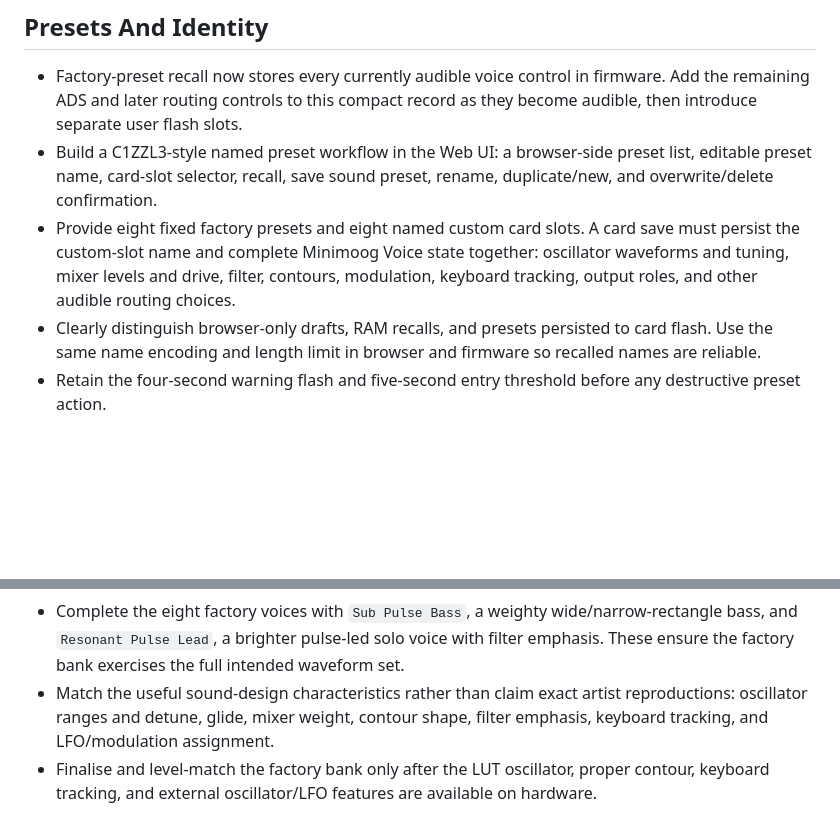
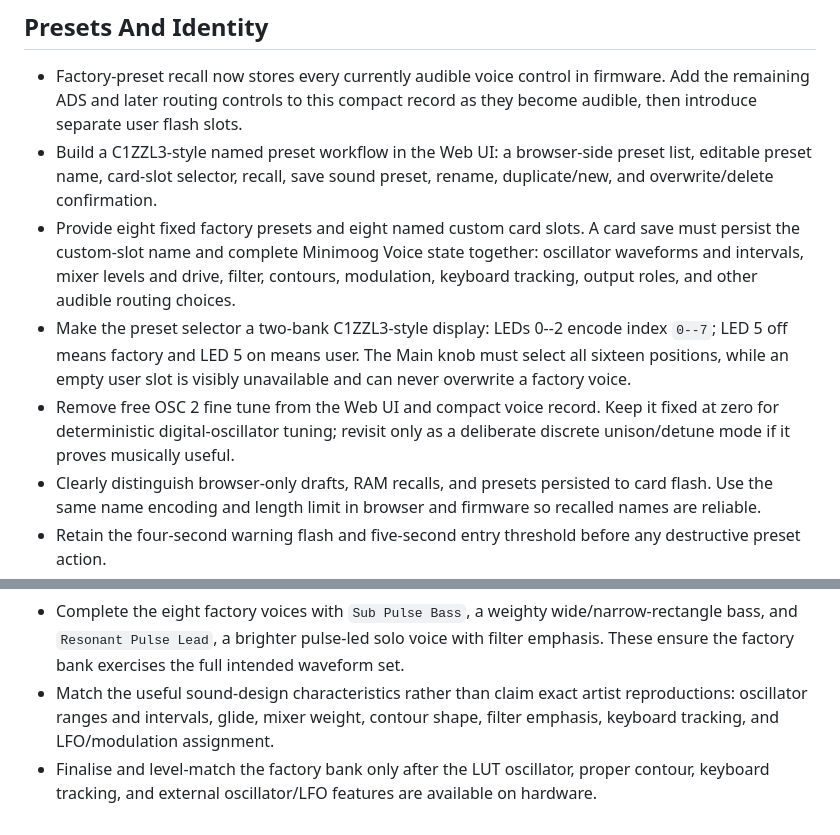
Before and after one commit to soveda/Minimoog_Voice, a Markdown page: FUTURE_PLANS.md, 2 parts joined by grey strips. Drawn GitHub-style; blank space fills up the shorter version.

Commit message:
Stage user preset bank and fixed oscillator tuning

```diff
--- a/FUTURE_PLANS.md
+++ b/FUTURE_PLANS.md
@@ -128,9 +128,16 @@ intent, not behaviour already promised by the current firmware.
   preset, rename, duplicate/new, and overwrite/delete confirmation.
 - Provide eight fixed factory presets and eight named custom card slots. A
   card save must persist the custom-slot name and complete Minimoog Voice
-  state together: oscillator waveforms and tuning, mixer levels and drive,
+  state together: oscillator waveforms and intervals, mixer levels and drive,
   filter, contours, modulation, keyboard tracking, output roles, and other
   audible routing choices.
+- Make the preset selector a two-bank C1ZZL3-style display: LEDs 0--2 encode
+  index `0--7`; LED 5 off means factory and LED 5 on means user. The Main knob
+  must select all sixteen positions, while an empty user slot is visibly
+  unavailable and can never overwrite a factory voice.
+- Remove free OSC 2 fine tune from the Web UI and compact voice record. Keep
+  it fixed at zero for deterministic digital-oscillator tuning; revisit only
+  as a deliberate discrete unison/detune mode if it proves musically useful.
 - Clearly distinguish browser-only drafts, RAM recalls, and presets persisted
   to card flash. Use the same name encoding and length limit in browser and
   firmware so recalled names are reliable.
@@ -154,7 +161,7 @@ intent, not behaviour already promised by the current firmware.
   solo voice with filter emphasis. These ensure the factory bank exercises the
   full intended waveform set.
 - Match the useful sound-design characteristics rather than claim exact artist
-  reproductions: oscillator ranges and detune, glide, mixer weight, contour
+  reproductions: oscillator ranges and intervals, glide, mixer weight, contour
   shape, filter emphasis, keyboard tracking, and LFO/modulation assignment.
 - Finalise and level-match the factory bank only after the LUT oscillator,
   proper contour, keyboard tracking, and external oscillator/LFO features are
```
